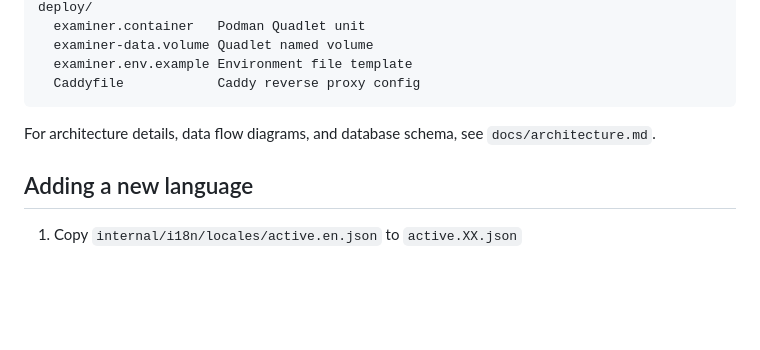
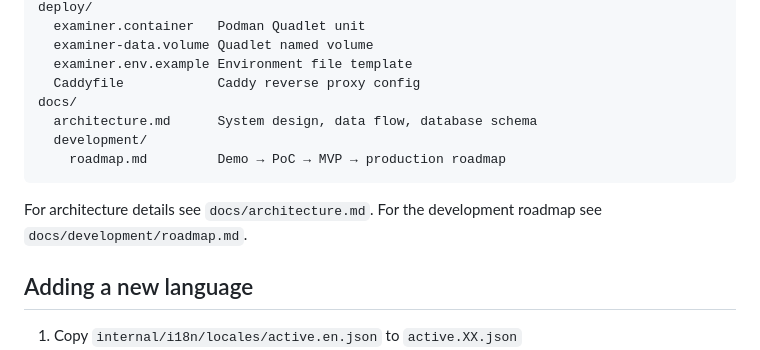
Before and after one commit to pavelanni/examiner, a Markdown page: README.md, the part around the change. Rendered like a GitHub page; blank space fills up the shorter version.

````diff
--- a/README.md
+++ b/README.md
@@ -157,10 +157,14 @@ deploy/
   examiner-data.volume Quadlet named volume
   examiner.env.example Environment file template
   Caddyfile            Caddy reverse proxy config
+docs/
+  architecture.md      System design, data flow, database schema
+  development/
+    roadmap.md         Demo → PoC → MVP → production roadmap
 ```
 
-For architecture details, data flow diagrams, and database schema,
-see `docs/architecture.md`.
+For architecture details see `docs/architecture.md`.
+For the development roadmap see `docs/development/roadmap.md`.
 
 ## Adding a new language
 
````
Also changed, not shown: docs/development/roadmap.md (added, +179 -0 lines).
